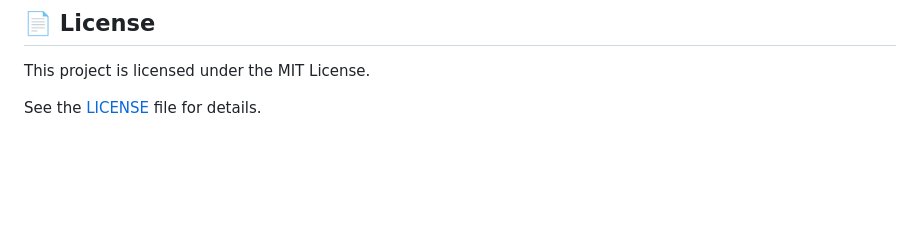
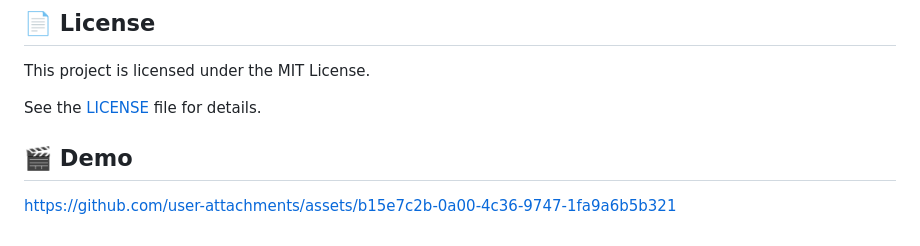
Before and after one commit to AnurupaK/knowvia-ai-knowledge-manager, a Markdown page: README.md, the part around the change. Drawn GitHub-style; blank space fills up the shorter version.

Commit message:
Add demo section to README
Added a demo section with a link to the project demo.

```diff
--- a/README.md
+++ b/README.md
@@ -223,3 +223,7 @@ should never be committed to GitHub.
 This project is licensed under the MIT License.
 
 See the [LICENSE](LICENSE) file for details.
+
+## 🎬 Demo
+
+https://github.com/user-attachments/assets/b15e7c2b-0a00-4c36-9747-1fa9a6b5b321
```
